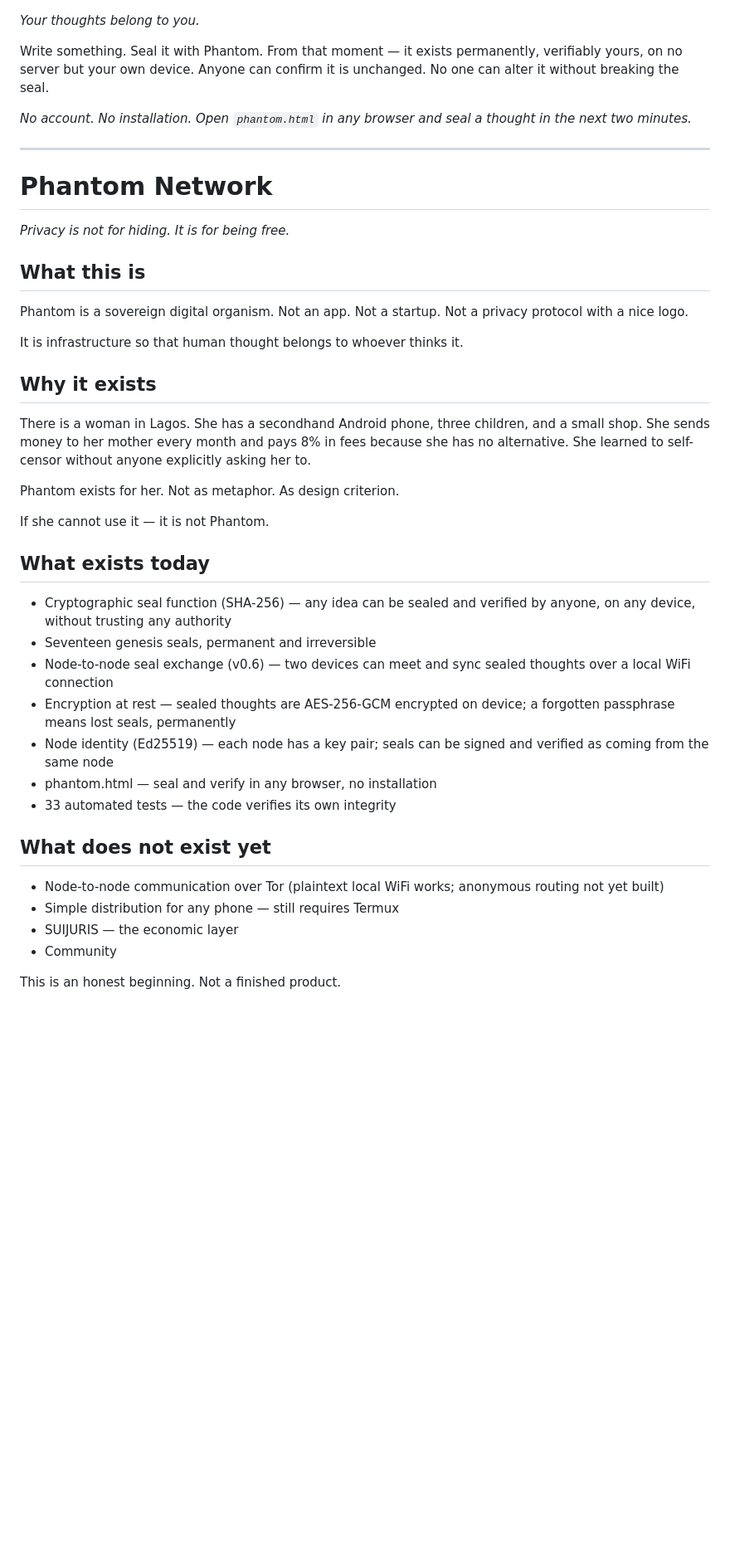
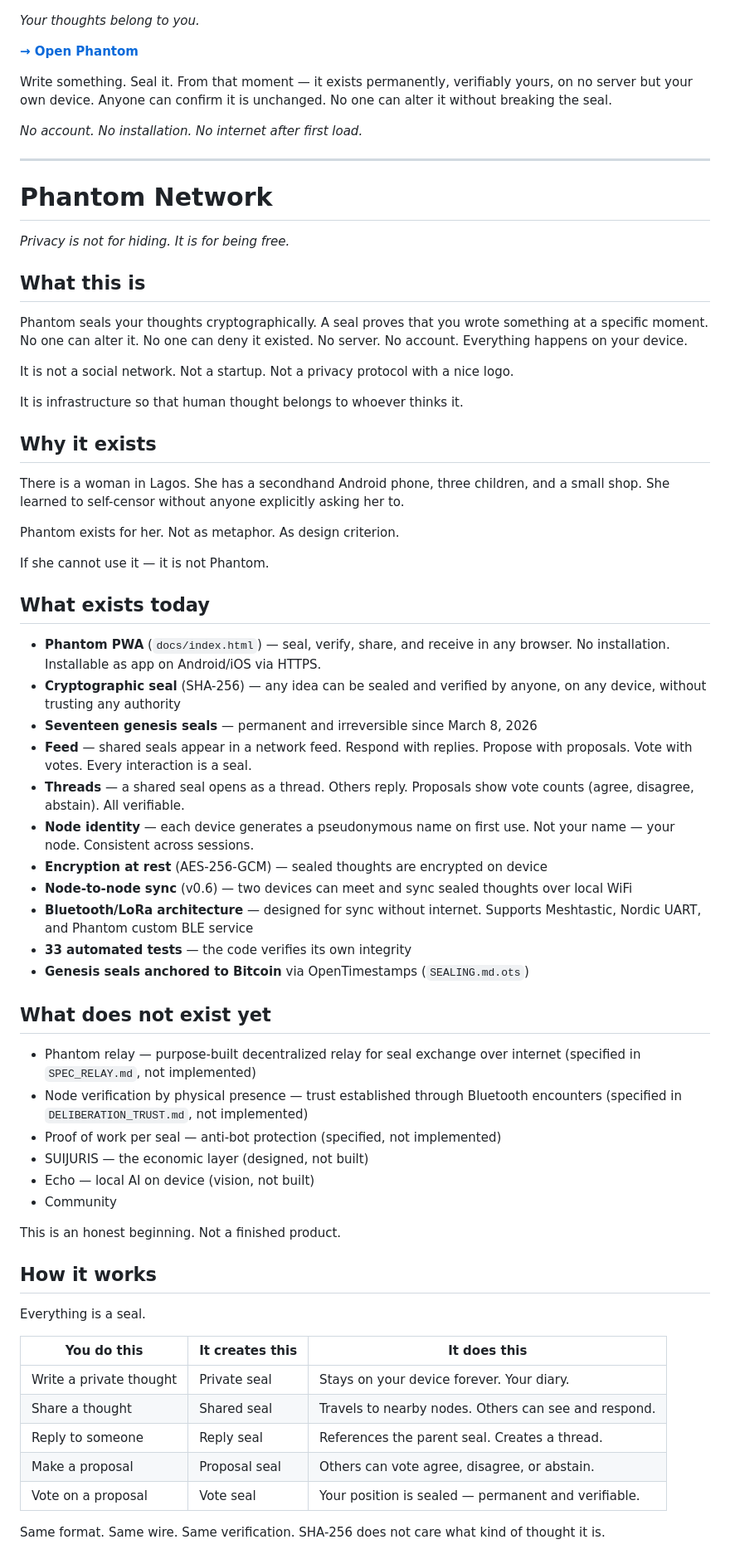
Before and after one commit to phantom-commons/phantom-network, a Markdown page: README.md, the part around one of its changes. Shown at 83% size. Drawn GitHub-style; blank space fills up the shorter version.

```diff
--- a/README.md
+++ b/README.md
@@ -1,8 +1,10 @@
 *Your thoughts belong to you.*
 
-Write something. Seal it with Phantom. From that moment — it exists permanently, verifiably yours, on no server but your own device. Anyone can confirm it is unchanged. No one can alter it without breaking the seal.
+**[→ Open Phantom](https://phantom-commons.github.io/phantom-network/)**
 
-*No account. No installation. Open `phantom.html` in any browser and seal a thought in the next two minutes.*
+Write something. Seal it. From that moment — it exists permanently, verifiably yours, on no server but your own device. Anyone can confirm it is unchanged. No one can alter it without breaking the seal.
+
+*No account. No installation. No internet after first load.*
 
 ---
 
@@ -12,18 +14,15 @@ Write something. Seal it with Phantom. From that moment — it exists permanentl
 
 ## What this is
 
-Phantom is a sovereign digital organism. Not an app. Not a startup.
-Not a privacy protocol with a nice logo.
+Phantom seals your thoughts cryptographically. A seal proves that you wrote something at a specific moment. No one can alter it. No one can deny it existed. No server. No account. Everything happens on your device.
 
-It is infrastructure so that human thought belongs to whoever
-thinks it.
+It is not a social network. Not a startup. Not a privacy protocol with a nice logo.
+
+It is infrastructure so that human thought belongs to whoever thinks it.
 
 ## Why it exists
 
-There is a woman in Lagos. She has a secondhand Android phone,
-three children, and a small shop. She sends money to her mother
-every month and pays 8% in fees because she has no alternative.
-She learned to self-censor without anyone explicitly asking her to.
+There is a woman in Lagos. She has a secondhand Android phone, three children, and a small shop. She learned to self-censor without anyone explicitly asking her to.
 
 Phantom exists for her. Not as metaphor. As design criterion.
 
@@ -31,24 +30,40 @@ If she cannot use it — it is not Phantom.
 
 ## What exists today
 
-- Cryptographic seal function (SHA-256) — any idea can be sealed
-  and verified by anyone, on any device, without trusting
-  any authority
-- Seventeen genesis seals, permanent and irreversible
-- Node-to-node seal exchange (v0.6) — two devices can meet
-  and sync sealed thoughts over a local WiFi connection
-- Encryption at rest — sealed thoughts are AES-256-GCM encrypted
-  on device; a forgotten passphrase means lost seals, permanently
-- Node identity (Ed25519) — each node has a key pair; seals
-  can be signed and verified as coming from the same node
-- phantom.html — seal and verify in any browser, no installation
-- 33 automated tests — the code verifies its own integrity
+- **Phantom PWA** (`docs/index.html`) — seal, verify, share, and receive in any browser. No installation. Installable as app on Android/iOS via HTTPS.
+- **Cryptographic seal** (SHA-256) — any idea can be sealed and verified by anyone, on any device, without trusting any authority
+- **Seventeen genesis seals** — permanent and irreversible since March 8, 2026
+- **Feed** — shared seals appear in a network feed. Respond with replies. Propose with proposals. Vote with votes. Every interaction is a seal.
+- **Threads** — a shared seal opens as a thread. Others reply. Proposals show vote counts (agree, disagree, abstain). All verifiable.
+- **Node identity** — each device generates a pseudonymous name on first use. Not your name — your node. Consistent across sessions.
+- **Encryption at rest** (AES-256-GCM) — sealed thoughts are encrypted on device
+- **Node-to-node sync** (v0.6) — two devices can meet and sync sealed thoughts over local WiFi
+- **Bluetooth/LoRa architecture** — designed for sync without internet. Supports Meshtastic, Nordic UART, and Phantom custom BLE service
+- **33 automated tests** — the code verifies its own integrity
+- **Genesis seals anchored to Bitcoin** via OpenTimestamps (`SEALING.md.ots`)
 
 ## What does not exist yet
 
-- Node-to-node communication over Tor (plaintext local WiFi works; anonymous routing not yet built)
-- Simple distribution for any phone — still requires Termux
-- SUIJURIS — the economic layer
+- Phantom relay — purpose-built decentralized relay for seal exchange over internet (specified in `SPEC_RELAY.md`, not implemented)
+- Node verification by physical presence — trust established through Bluetooth encounters (specified in `DELIBERATION_TRUST.md`, not implemented)
+- Proof of work per seal — anti-bot protection (specified, not implemented)
+- SUIJURIS — the economic layer (designed, not built)
+- Echo — local AI on device (vision, not built)
 - Community
 
 This is an honest beginning. Not a finished product.
+
+## How it works
+
+Everything is a seal.
+
+| You do this | It creates this | It does this |
+|-------------|----------------|-------------|
+| Write a private thought | Private seal | Stays on your device forever. Your diary. |
+| Share a thought | Shared seal | Travels to nearby nodes. Others can see and respond. |
+| Reply to someone | Reply seal | References the parent seal. Creates a thread. |
+| Make a proposal | Proposal seal | Others can vote agree, disagree, or abstain. |
+| Vote on a proposal | Vote seal | Your position is sealed — permanent and verifiable. |
+
+Same format. Same wire. Same verification. SHA-256 does not care what kind of thought it is.
+
```
Also changed, not shown: other parts of README.md (+140 -146 lines).
